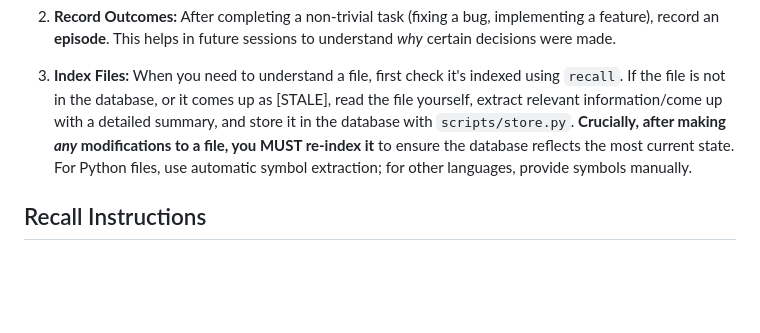
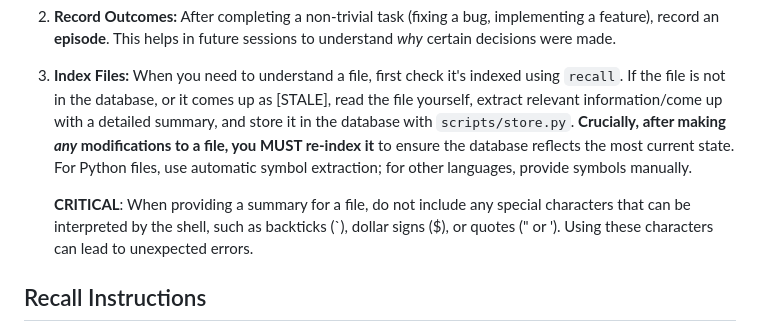
Before and after one commit to Jazz23/Contextware, a Markdown page: skills/contextware/SKILL.md, the part around the change. Rendered like a GitHub page; blank space fills up the shorter version.

Commit message:
Update skill instructions

```diff
--- a/skills/contextware/SKILL.md
+++ b/skills/contextware/SKILL.md
@@ -25,6 +25,8 @@ description: Persistent, semantic memory for software development. Remembers pro
 
 3. **Index Files:** When you need to understand a file, first check it's indexed using `recall`. If the file is not in the database, or it comes up as [STALE], read the file yourself, extract relevant information/come up with a detailed summary, and store it in the database with `scripts/store.py`. **Crucially, after making *any* modifications to a file, you MUST re-index it** to ensure the database reflects the most current state. For Python files, use automatic symbol extraction; for other languages, provide symbols manually.
 
+    **CRITICAL**: When providing a summary for a file, do not include any special characters that can be interpreted by the shell, such as backticks (`), dollar signs ($), or quotes (" or '). Using these characters can lead to unexpected errors.
+
 ## Recall Instructions
 
 1. **Episode Recovery:** Before starting any new task, you MUST attempt to recall a relevant episode. Run a `recall` query with the task's goal to see if there's any relevant "institutional knowledge" in the semantic memory. This can provide valuable context and insights from past experiences.
```
